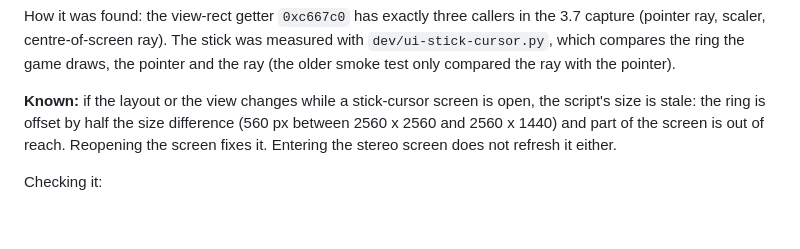
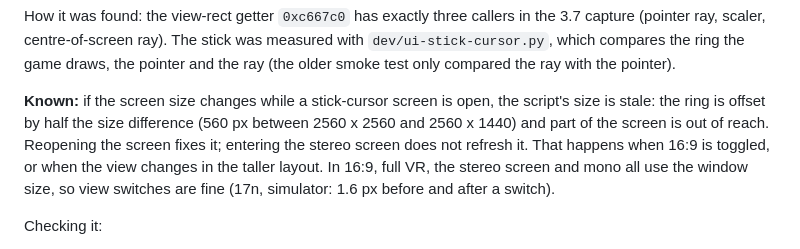
Before and after one commit to ChronoHaxx/wuwa-vr, a Markdown page: docs/REFERENCE.md, the part around the change. Rendered like a GitHub page; blank space fills up the shorter version.

Commit message:
REFERENCE: the stick ring stays put on view switches in 16:9
Co-Authored-By: Claude Opus 5.5 <noreply@anthropic.com>

```diff
--- a/docs/REFERENCE.md
+++ b/docs/REFERENCE.md
@@ -448,10 +448,13 @@ capture (pointer ray, scaler, centre-of-screen ray). The stick was measured with
 `dev/ui-stick-cursor.py`, which compares the ring the game draws, the pointer and the
 ray (the older smoke test only compared the ray with the pointer).
 
-**Known:** if the layout or the view changes while a stick-cursor screen is open, the
-script's size is stale: the ring is offset by half the size difference (560 px between
+**Known:** if the screen size changes while a stick-cursor screen is open, the script's
+size is stale: the ring is offset by half the size difference (560 px between
 2560 x 2560 and 2560 x 1440) and part of the screen is out of reach. Reopening the screen
-fixes it. Entering the stereo screen does not refresh it either.
+fixes it; entering the stereo screen does not refresh it. That happens when 16:9 is
+toggled, or when the view changes in the taller layout. In 16:9, full VR, the stereo
+screen and mono all use the window size, so view switches are fine (17n, simulator:
+1.6 px before and after a switch).
 
 Checking it:
 - The log line `[WuWaLguiViewport] ... mouse=true mouse_rewrites=N eye=WxH` shows the
```
